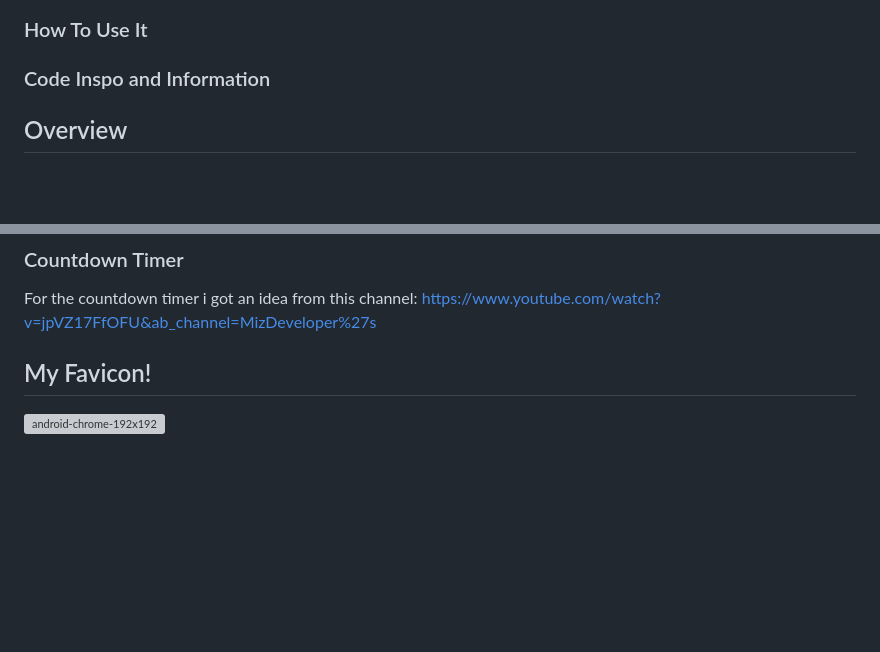
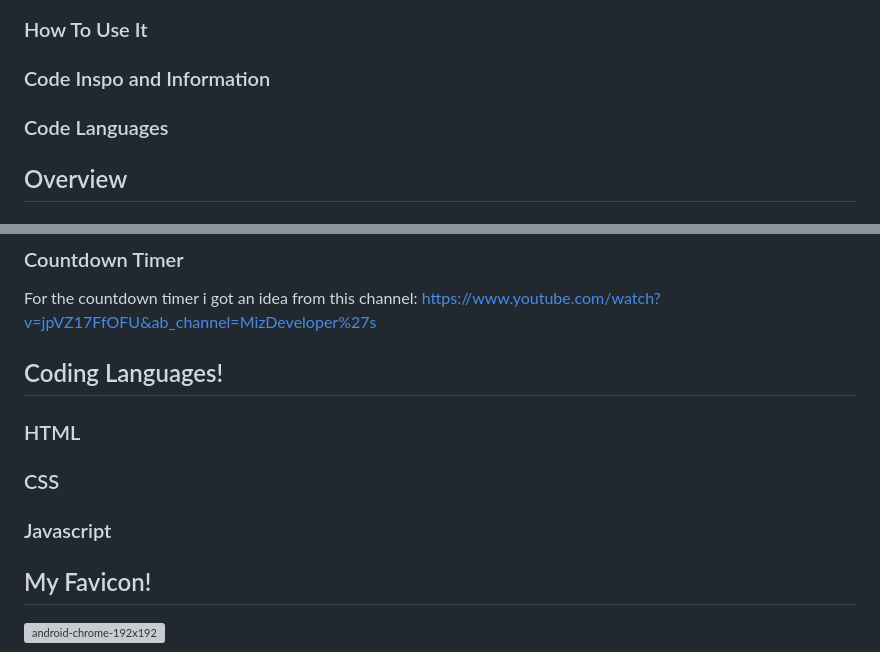
Before and after one commit to Oscar5p/Quizz-Challenge, a Markdown page: README.md, 2 parts joined by grey strips. GitHub-like rendering; blank space fills up the shorter version; grey boxes are pictures that could not be loaded.

```diff
--- a/README.md
+++ b/README.md
@@ -10,6 +10,7 @@
 ### Website Features
 ### How To Use It
 ### Code Inspo and Information
+### Code Languages
 
 ## Overview
 ### This project is a Quizz Challenge and users are going to answer on four questions with different options, sometimes there are two options sometimes three or four.
@@ -40,6 +41,17 @@ I got my inspiration from this channel on youtube called:  https://www.youtube.c
 ## More inspiration!
 ### Countdown Timer
 For the countdown timer i got an idea from this channel: https://www.youtube.com/watch?v=jpVZ17FfOFU&ab_channel=MizDeveloper%27s
+
+
+## Coding Languages!
+### HTML
+
+### CSS
+
+### Javascript
+
+
+
 
 ## My Favicon!
 ![android-chrome-192x192](https://github.com/Oscar5p/Quizz-Challenge/assets/166016267/98dce591-9753-4638-84d7-782720e36915)
```
